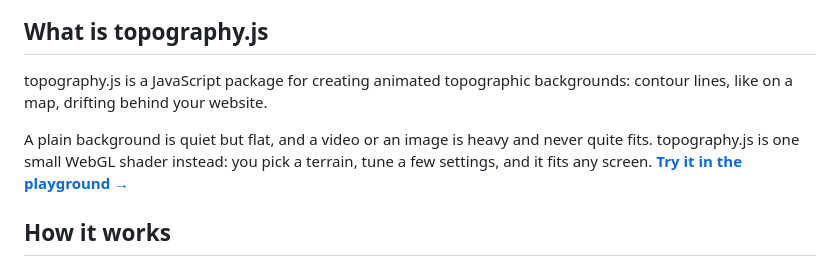
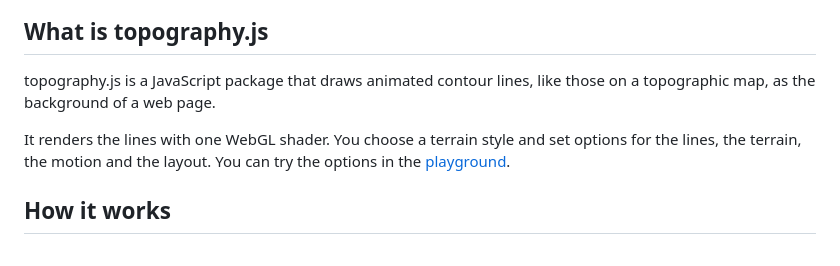
Before and after one commit to yahyabedirhan/topographic, a Markdown page: README.md, the part around the change. Drawn GitHub-style.

Commit message:
describe the project plainly at the top of the README
Co-Authored-By: Claude Opus 5.5 <noreply@anthropic.com>

```diff
--- a/README.md
+++ b/README.md
@@ -6,9 +6,9 @@
 
 ## What is topography.js
 
-topography.js is a JavaScript package for creating animated topographic backgrounds: contour lines, like on a map, drifting behind your website.
+topography.js is a JavaScript package that draws animated contour lines, like those on a topographic map, as the background of a web page.
 
-A plain background is quiet but flat, and a video or an image is heavy and never quite fits. topography.js is one small WebGL shader instead: you pick a terrain, tune a few settings, and it fits any screen. **[Try it in the playground →](https://yahyabedirhan.github.io/topography/)**
+It renders the lines with one WebGL shader. You choose a terrain style and set options for the lines, the terrain, the motion and the layout. You can try the options in the [playground](https://yahyabedirhan.github.io/topography/).
 
 ## How it works
 
```
